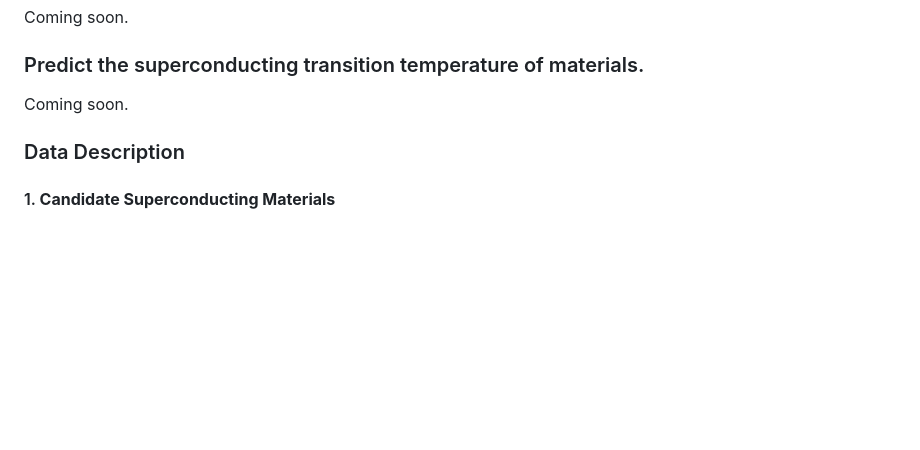
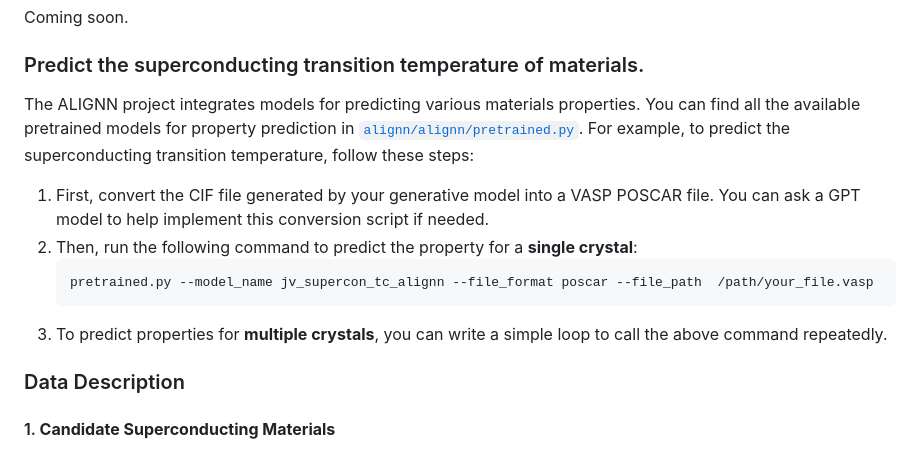
Before and after one commit to xqh19970407/InvDesFlow, a Markdown page: README.md, the part around the change. GitHub-like rendering; blank space fills up the shorter version.

````diff
--- a/README.md
+++ b/README.md
@@ -37,7 +37,15 @@ Coming soon.
 ### Determine the stability of materials.
 Coming soon.
 ### Predict the superconducting transition temperature of materials.
-Coming soon.
+The ALIGNN project integrates models for predicting various materials properties. You can find all the available pretrained models for property prediction in [`alignn/alignn/pretrained.py`](https://github.com/usnistgov/alignn/blob/main/alignn/alignn/pretrained.py).
+For example, to predict the superconducting transition temperature, follow these steps:
+1. First, convert the CIF file generated by your generative model into a VASP POSCAR file. You can ask a GPT model to help implement this conversion script if needed.
+2. Then, run the following command to predict the property for a **single crystal**:
+   ```bash
+   pretrained.py --model_name jv_supercon_tc_alignn --file_format poscar --file_path  /path/your_file.vasp
+   ```
+3. To predict properties for **multiple crystals**, you can write a simple loop to call the above command repeatedly.
+
 
 ### Data Description
 #### 1. **Candidate Superconducting Materials**
````
